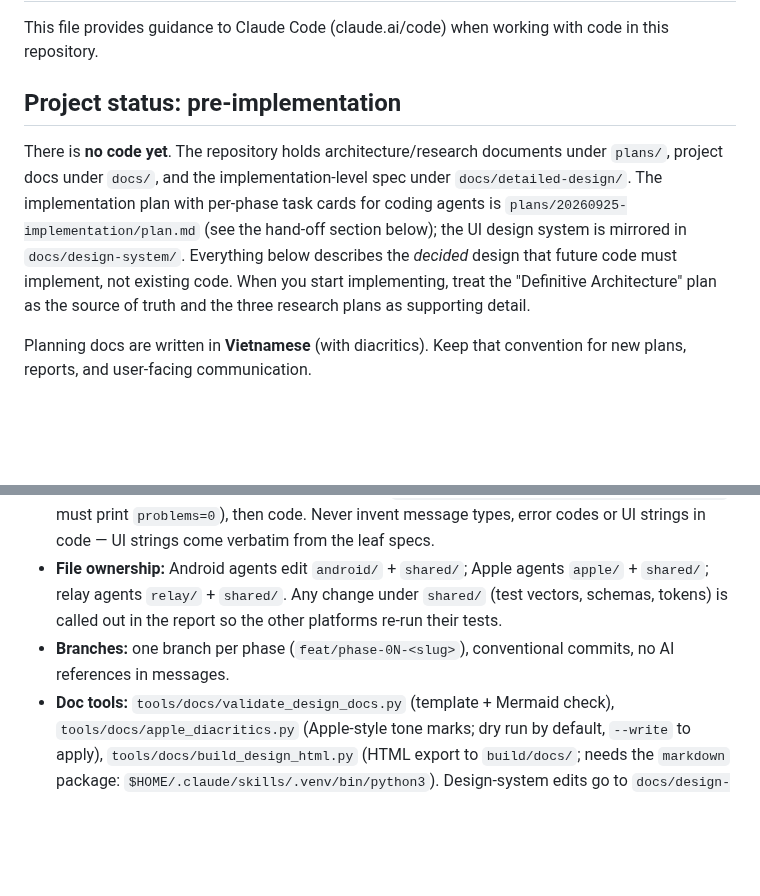
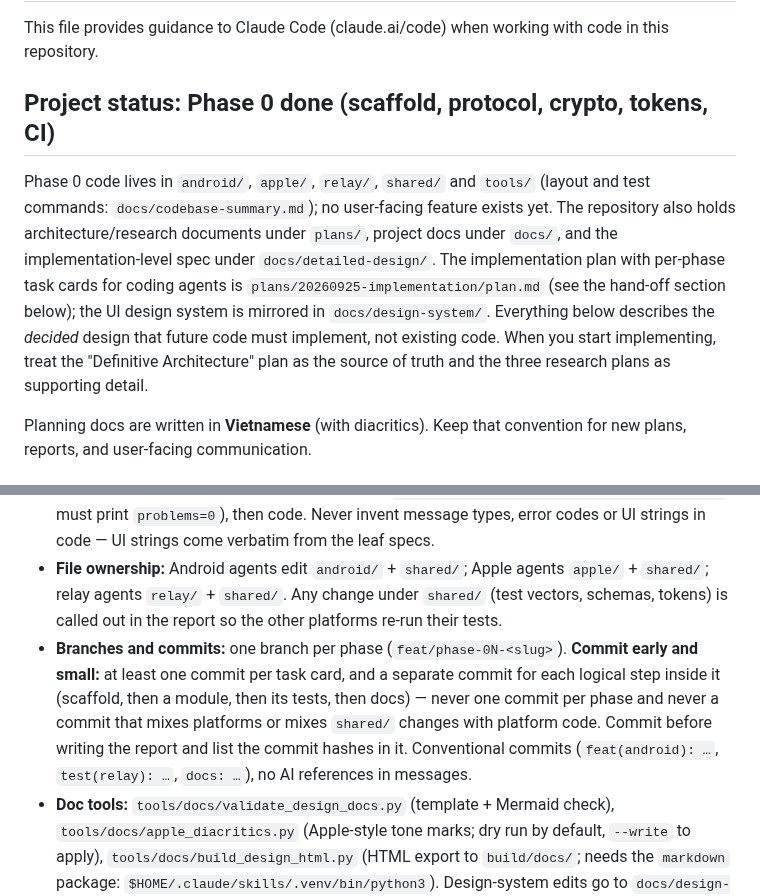
Before and after one commit to HandLive/handlive, a Markdown page: CLAUDE.md, 2 parts joined by grey strips. Rendered like a GitHub page; blank space fills up the shorter version.

Commit message:
docs: require small per-task commits for coding agents

```diff
--- a/CLAUDE.md
+++ b/CLAUDE.md
@@ -2,9 +2,9 @@
 
 This file provides guidance to Claude Code (claude.ai/code) when working with code in this repository.
 
-## Project status: pre-implementation
+## Project status: Phase 0 done (scaffold, protocol, crypto, tokens, CI)
 
-There is **no code yet**. The repository holds architecture/research documents under `plans/`, project docs under `docs/`, and the implementation-level spec under `docs/detailed-design/`. The implementation plan with per-phase task cards for coding agents is `plans/20260925-implementation/plan.md` (see the hand-off section below); the UI design system is mirrored in `docs/design-system/`. Everything below describes the *decided* design that future code must implement, not existing code. When you start implementing, treat the "Definitive Architecture" plan as the source of truth and the three research plans as supporting detail.
+Phase 0 code lives in `android/`, `apple/`, `relay/`, `shared/` and `tools/` (layout and test commands: `docs/codebase-summary.md`); no user-facing feature exists yet. The repository also holds architecture/research documents under `plans/`, project docs under `docs/`, and the implementation-level spec under `docs/detailed-design/`. The implementation plan with per-phase task cards for coding agents is `plans/20260925-implementation/plan.md` (see the hand-off section below); the UI design system is mirrored in `docs/design-system/`. Everything below describes the *decided* design that future code must implement, not existing code. When you start implementing, treat the "Definitive Architecture" plan as the source of truth and the three research plans as supporting detail.
 
 Planning docs are written in **Vietnamese** (with diacritics). Keep that convention for new plans, reports, and user-facing communication.
 
@@ -53,7 +53,7 @@ Design tagline: **"WebSocket for data, Bluetooth for voice."**
 - **Read in this order before coding a task:** this file → `docs/detailed-design/README.md` (catalog, conventions §3 incl. §3.5 UI wording, decisions C1–C19) → `docs/detailed-design/00-common-specs.md` (protocol, errors, data model, settings keys) → the phase file → the leaf functions it names → `docs/code-standards.md`. UI work also reads `docs/design-system/README.md`, the platform section in `docs/design-system/3-platforms/` and the component READMEs.
 - **Contracts:** wire format, error codes, settings keys and tables live in `00-common-specs.md`; change them there first, then the leaf spec (run `python3 tools/docs/validate_design_docs.py`, must print `problems=0`), then code. Never invent message types, error codes or UI strings in code — UI strings come verbatim from the leaf specs.
 - **File ownership:** Android agents edit `android/` + `shared/`; Apple agents `apple/` + `shared/`; relay agents `relay/` + `shared/`. Any change under `shared/` (test vectors, schemas, tokens) is called out in the report so the other platforms re-run their tests.
-- **Branches:** one branch per phase (`feat/phase-0N-<slug>`), conventional commits, no AI references in messages.
+- **Branches and commits:** one branch per phase (`feat/phase-0N-<slug>`). **Commit early and small:** at least one commit per task card, and a separate commit for each logical step inside it (scaffold, then a module, then its tests, then docs) — never one commit per phase and never a commit that mixes platforms or mixes `shared/` changes with platform code. Commit before writing the report and list the commit hashes in it. Conventional commits (`feat(android): …`, `test(relay): …`, `docs: …`), no AI references in messages.
 - **Doc tools:** `tools/docs/validate_design_docs.py` (template + Mermaid check), `tools/docs/apple_diacritics.py` (Apple-style tone marks; dry run by default, `--write` to apply), `tools/docs/build_design_html.py` (HTML export to `build/docs/`; needs the `markdown` package: `$HOME/.claude/skills/.venv/bin/python3`). Design-system edits go to `docs/design-system/` first, then the artifact is republished.
 
 ## Key risks the design already commits to mitigating
```
Also changed, not shown: plans/20260925-implementation/plan.md (+1 -0 lines), 1 other file.
